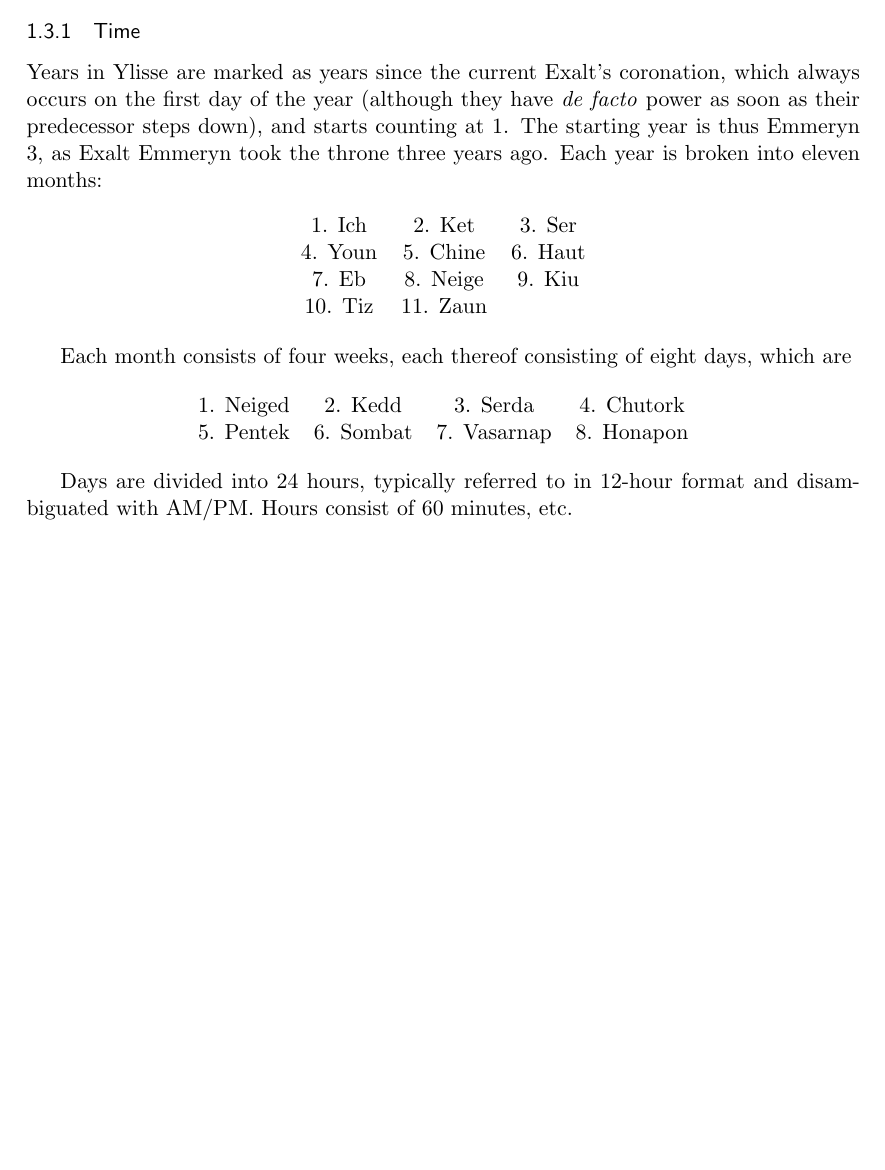
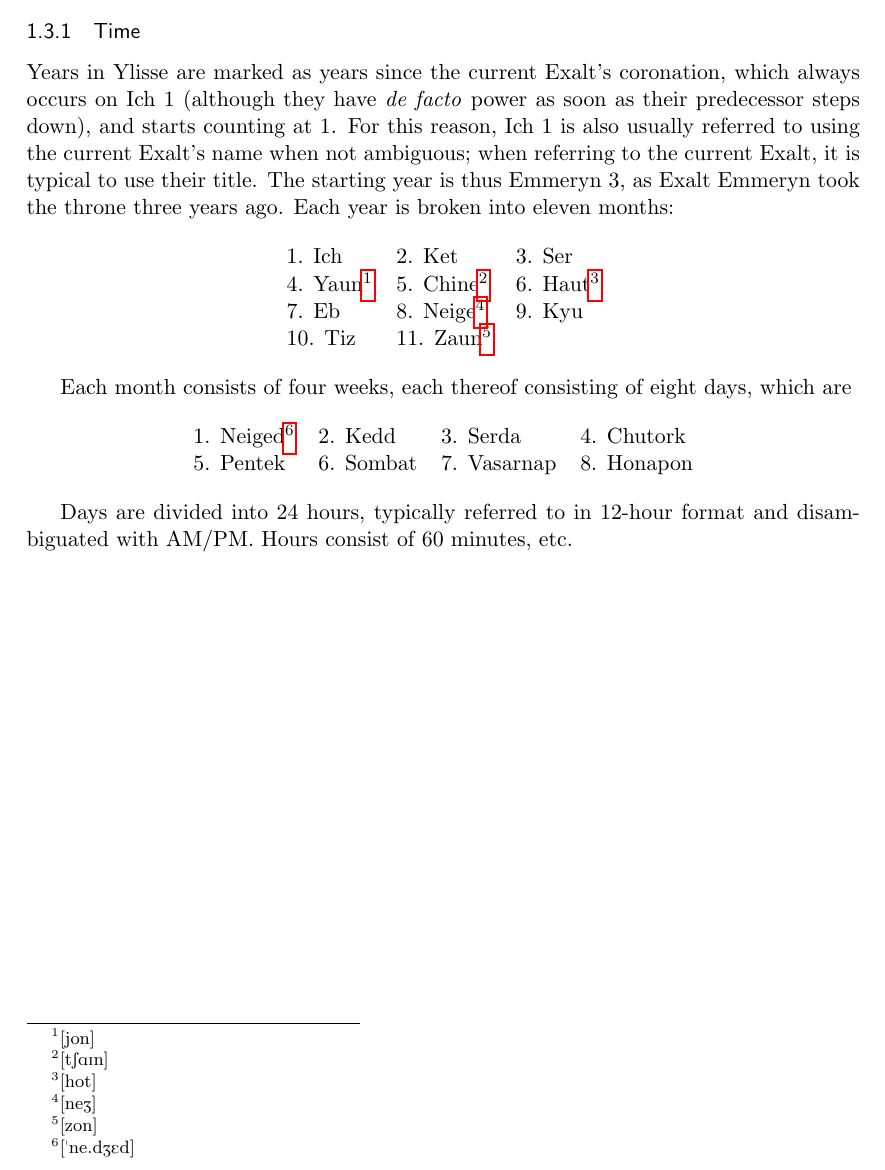
Before and after one commit to Patrisimo/DnD, a LaTeX document (story.tex): part of page 6 of 18, cut so that both start at the same text, the shorter picture padded with empty space. Compiled offline with pdfLaTeX.

Commit message:
included info on timekeeping

```diff
--- a/story.tex
+++ b/story.tex
@@ -52,8 +52,11 @@
 %%% END Article customizations
 \usepackage{hyperref}
 \usepackage{nameref}
+\usepackage{footnote}
+\usepackage{tipa}
+
 \newcommand{\linkto}[1]{\textbf{\nameref{#1}}}
-
+\makesavenoteenv{tabular}
 
 %%% The "real" document content comes below...
 
@@ -108,21 +111,21 @@ Recognizing the need for her halidom to heal after the trials of the Crusade, Ex
 
 \subsection{The World}
 \subsubsection{Time}
-Years in Ylisse are marked as years since the current Exalt's coronation, which always occurs on the first day of the year (although they have \textit{de facto} power as soon as their predecessor steps down), and starts counting at 1. The starting year is thus Emmeryn 3, as Exalt Emmeryn took the throne three years ago. Each year is broken into eleven months:
+Years in Ylisse are marked as years since the current Exalt's coronation, which always occurs on Ich 1 (although they have \textit{de facto} power as soon as their predecessor steps down), and starts counting at 1. For this reason, Ich 1 is also usually referred to using the current Exalt's name when not ambiguous; when referring to the current Exalt, it is typical to use their title. The starting year is thus Emmeryn 3, as Exalt Emmeryn took the throne three years ago. Each year is broken into eleven months:
 
 \begin{center}
-\begin{tabular}{c c c}
+\begin{tabular}{l l l}
 1. Ich & 2. Ket & 3. Ser \\
-4. Youn & 5. Chine & 6. Haut \\
-7. Eb & 8. Neige & 9. Kiu \\
-10. Tiz & 11. Zaun \end{tabular}
+4. Yaun\footnote{[\textipa{jon}]} & 5. Chine\footnote{[\textipa{tSAIn}]} & 6. Haut\footnote{[\textipa{hot}]} \\
+7. Eb & 8. Neige\footnote{[\textipa{neZ}]} & 9. Kyu \\
+10. Tiz & 11. Zaun\footnote{[\textipa{zon}]} \end{tabular}
 \end{center}
 
 Each month consists of four weeks, each thereof consisting of eight days, which are
 
 \begin{center}
-\begin{tabular}{c c c c}
-1. Neiged & 2. Kedd & 3. Serda & 4. Chutork \\
+\begin{tabular}{l l l l}
+1. Neiged\footnote{[\textipa{"ne.dZEd}]} & 2. Kedd & 3. Serda & 4. Chutork \\
 5. Pentek & 6. Sombat & 7. Vasarnap & 8. Honapon \end{tabular}\end{center}
 
 Days are divided into 24 hours, typically referred to in 12-hour format and disambiguated with AM/PM. Hours consist of 60 minutes, etc.
```
